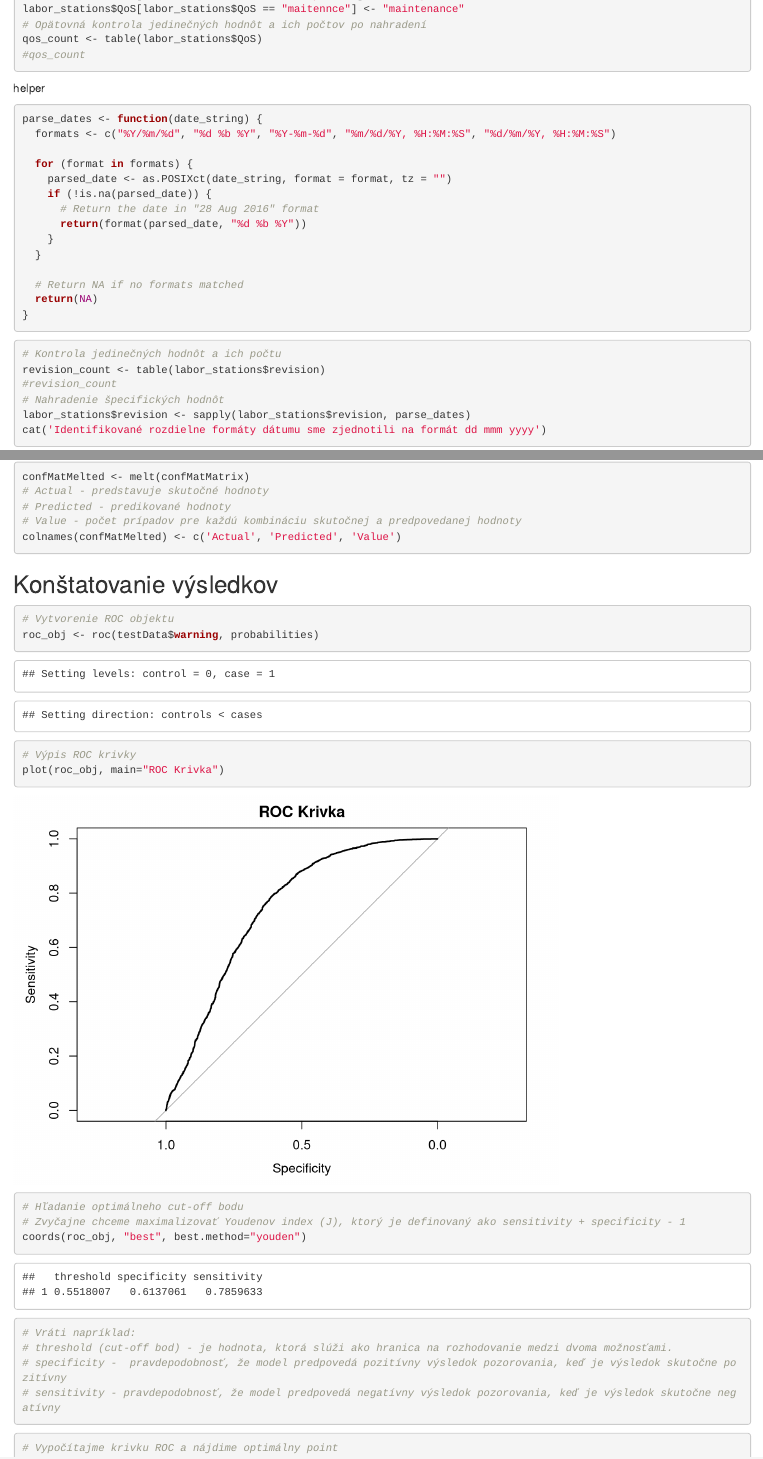
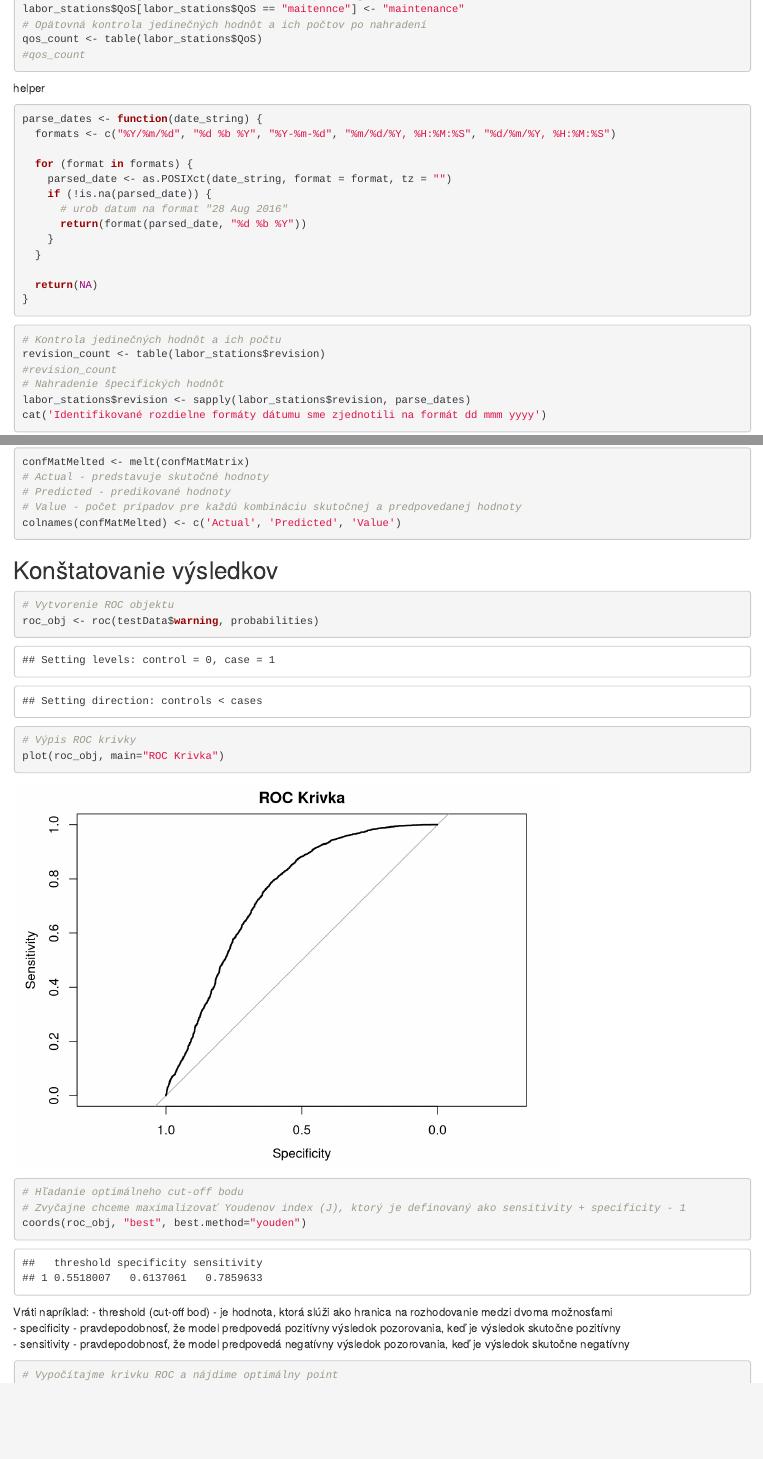
Before and after one commit to Roman-24/fiit-oznal-project, an R Markdown document (part1/analysis_and_modeling.Rmd): the page in a window 1100 px wide, from 5530 px down, and a second part further down, joined at a grey line. Rendered offline with R 4.5, knitr and Pandoc, with nearby package versions; some code elsewhere in the file could not run offline.

Commit message:
uprava po prezentacii

````diff
--- a/part1/analysis_and_modeling.Rmd
+++ b/part1/analysis_and_modeling.Rmd
@@ -137,12 +137,11 @@ parse_dates <- function(date_string) {
   for (format in formats) {
     parsed_date <- as.POSIXct(date_string, format = format, tz = "")
     if (!is.na(parsed_date)) {
-      # Return the date in "28 Aug 2016" format
+      # urob datum na format "28 Aug 2016"
       return(format(parsed_date, "%d %b %Y"))
     }
   }
 
-  # Return NA if no formats matched
   return(NA)
 }
 ```
@@ -511,12 +516,13 @@ plot(roc_obj, main="ROC Krivka")
 # Zvyčajne chceme maximalizovať Youdenov index (J), ktorý je definovaný ako sensitivity + specificity - 1
 coords(roc_obj, "best", best.method="youden")
 
-# Vráti napríklad:
-# threshold (cut-off bod) - je hodnota, ktorá slúži ako hranica na rozhodovanie medzi dvoma možnosťami.
-# specificity -  pravdepodobnosť, že model predpovedá pozitívny výsledok pozorovania, keď je výsledok skutočne pozitívny
-# sensitivity - pravdepodobnosť, že model predpovedá negatívny výsledok pozorovania, keď je výsledok skutočne negatívny
 
 ```
+Vráti napríklad:
+- threshold (cut-off bod) - je hodnota, ktorá slúži ako hranica na rozhodovanie medzi dvoma možnosťami <br>
+- specificity -  pravdepodobnosť, že model predpovedá pozitívny výsledok pozorovania, keď je výsledok skutočne pozitívny <br>
+- sensitivity - pravdepodobnosť, že model predpovedá negatívny výsledok pozorovania, keď je výsledok skutočne negatívny
+
 ```{r}
 # Vypočítajme krivku ROC a nájdime optimálny point
 roc_obj <- roc(testData$warning, probabilities)
````
Also changed, not shown: part1/analysis_and_modeling.html, part1/analysis_and_modeling.Rmd (8 more changed lines).
